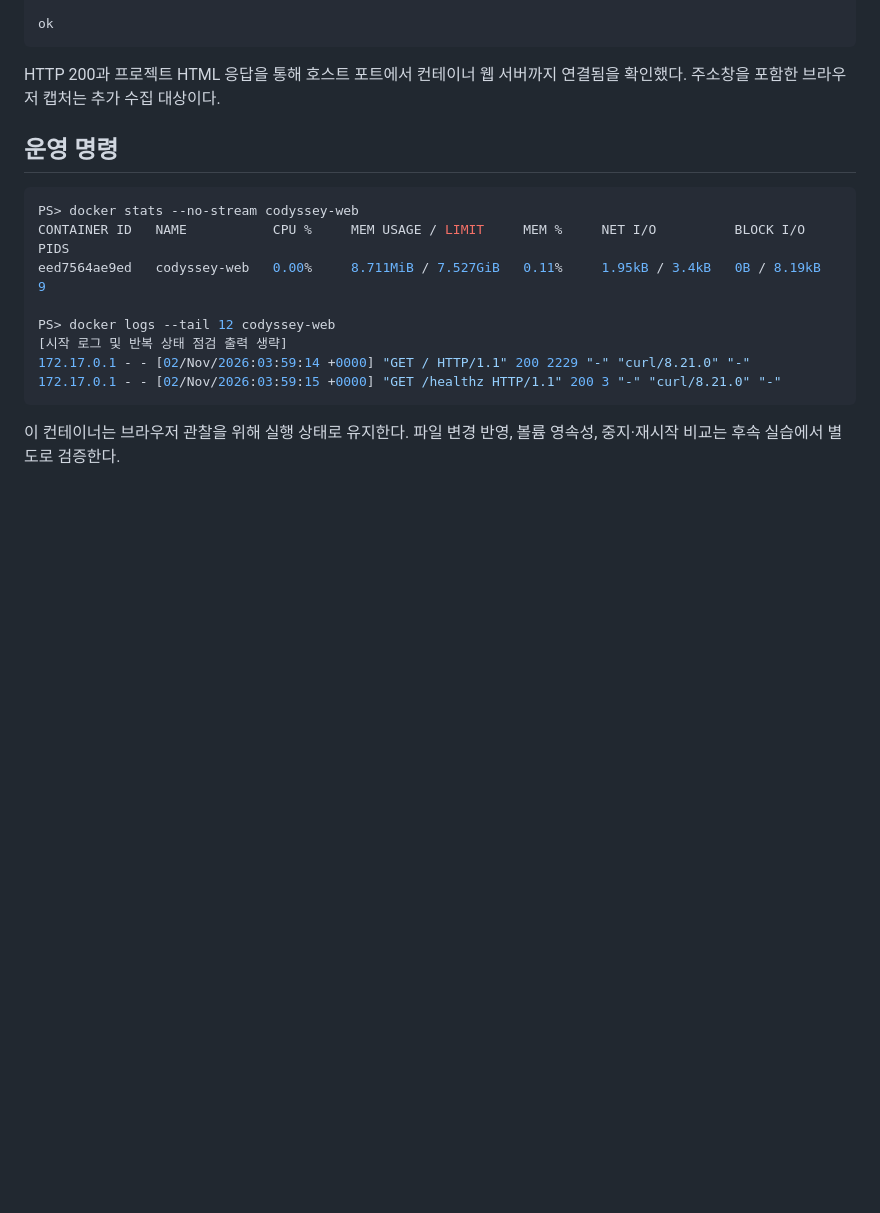
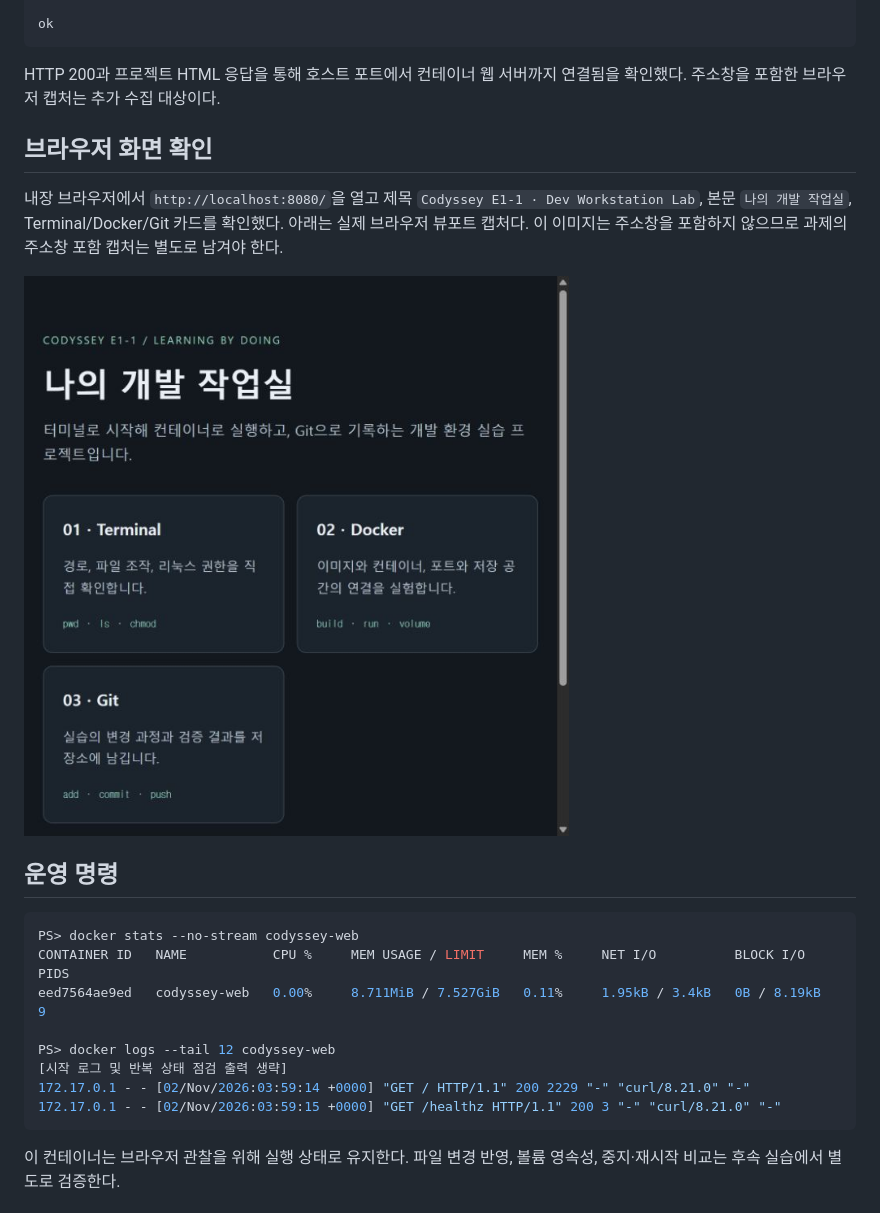
Before and after one commit to gyungmini306-blip/codyssey-E1-1-dev-workstation, a Markdown page: docs/evidence/07-web-server.md, the part around the change. Rendered like a GitHub page; pictures changed too: docs/evidence/web-page.png (added); blank space fills up the shorter version.

Commit message:
Add browser verification screenshot for running web server

````diff
--- a/docs/evidence/07-web-server.md
+++ b/docs/evidence/07-web-server.md
@@ -69,6 +69,12 @@ ok
 
 HTTP 200과 프로젝트 HTML 응답을 통해 호스트 포트에서 컨테이너 웹 서버까지 연결됨을 확인했다. 주소창을 포함한 브라우저 캡처는 추가 수집 대상이다.
 
+## 브라우저 화면 확인
+
+내장 브라우저에서 `http://localhost:8080/`을 열고 제목 `Codyssey E1-1 · Dev Workstation Lab`, 본문 `나의 개발 작업실`, Terminal/Docker/Git 카드를 확인했다. 아래는 실제 브라우저 뷰포트 캡처다. 이 이미지는 주소창을 포함하지 않으므로 과제의 주소창 포함 캡처는 별도로 남겨야 한다.
+
+![실제 Docker 웹 서버의 브라우저 화면](web-page.png)
+
 ## 운영 명령
 
 ```powershell
````
